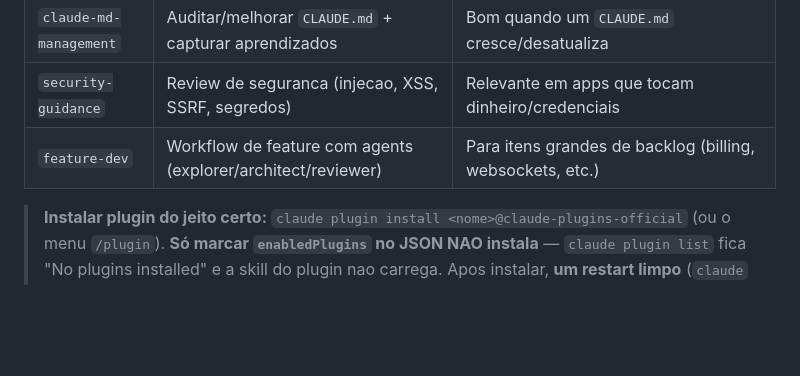
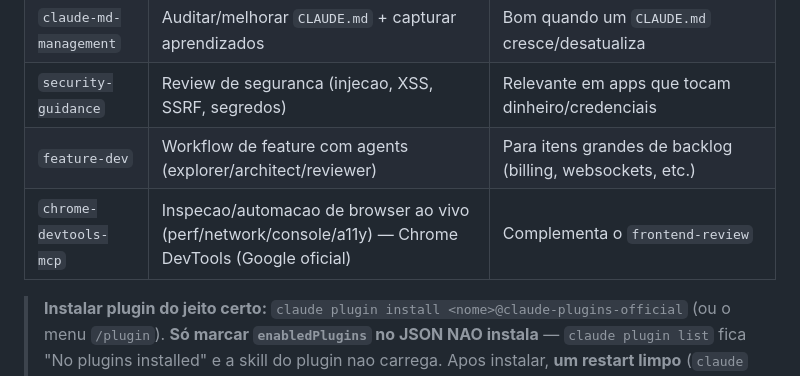
Before and after one commit to Bobagi/claude-skills, a Markdown page: README.md, the part around the change. Rendered like a GitHub page; blank space fills up the shorter version.

Commit message:
docs: add chrome-devtools-mcp (Google official) to plugin catalog
Co-Authored-By: Claude Opus 4.8 <noreply@anthropic.com>

```diff
--- a/README.md
+++ b/README.md
@@ -36,6 +36,7 @@ so pular se nada for relevante -> combinar quando fizer sentido
 | `claude-md-management` | Auditar/melhorar `CLAUDE.md` + capturar aprendizados | Bom quando um `CLAUDE.md` cresce/desatualiza |
 | `security-guidance` | Review de seguranca (injecao, XSS, SSRF, segredos) | Relevante em apps que tocam dinheiro/credenciais |
 | `feature-dev` | Workflow de feature com agents (explorer/architect/reviewer) | Para itens grandes de backlog (billing, websockets, etc.) |
+| `chrome-devtools-mcp` | Inspecao/automacao de browser ao vivo (perf/network/console/a11y) — Chrome DevTools (Google oficial) | Complementa o `frontend-review` |
 
 > **Instalar plugin do jeito certo:** `claude plugin install <nome>@claude-plugins-official` (ou o menu
 > `/plugin`). **Só marcar `enabledPlugins` no JSON NAO instala** — `claude plugin list` fica "No plugins
```
